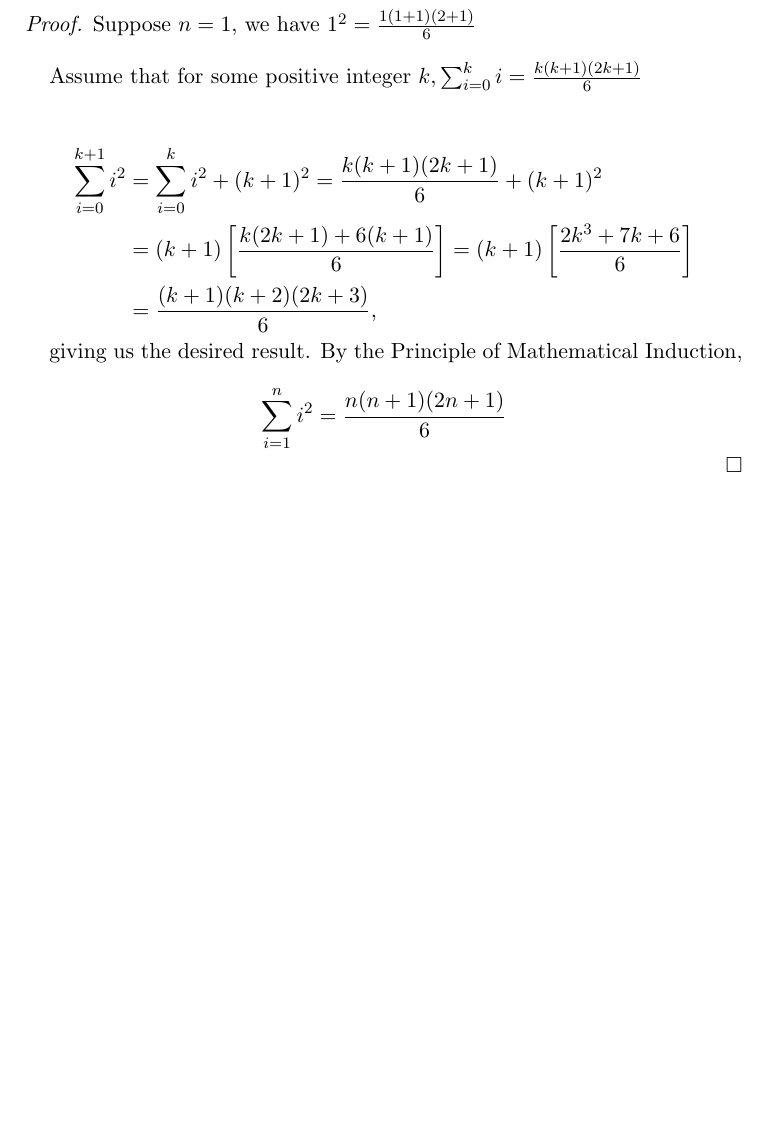
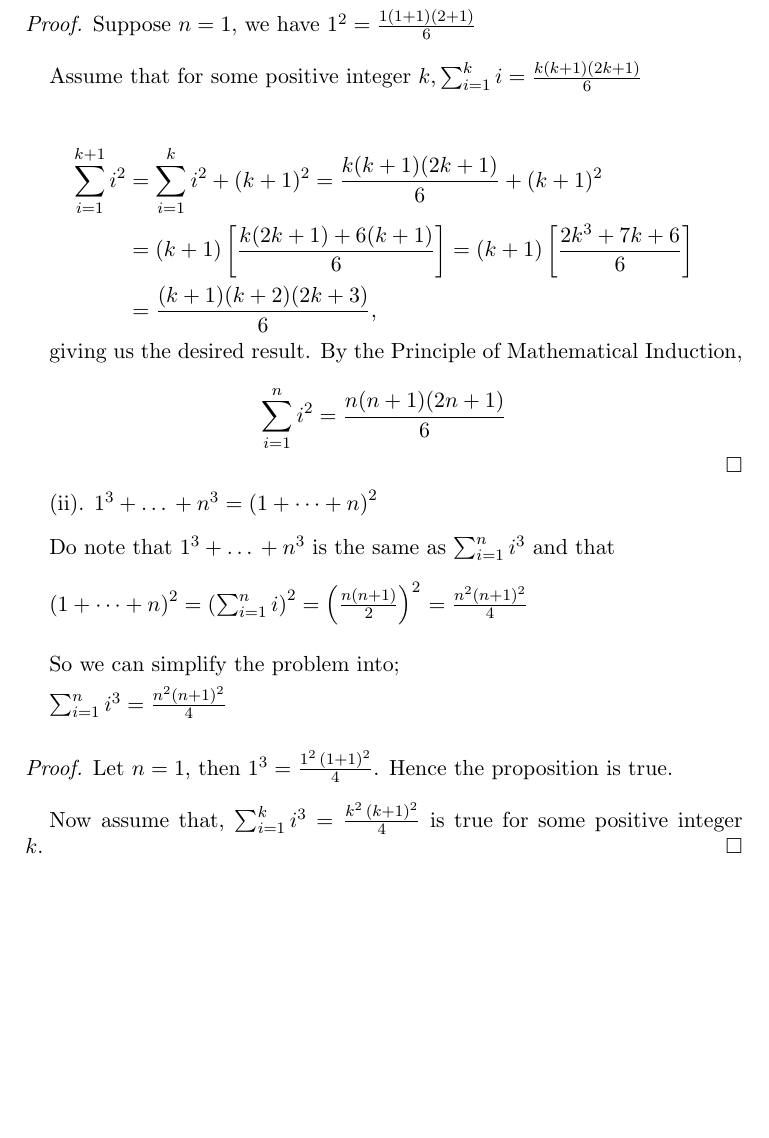
Before and after one commit to TinolangAso/Math, a LaTeX paper (Spivak/Ch_002.tex): part of the page, cut so that both start at the same text, the shorter picture padded with empty space. Compiled offline with pdfLaTeX.

Commit message:
Added the first draft of the solution for the 2nd problem and also edited the index of the first problem, from 0 to 1.

```diff
--- a/Spivak/Ch_002.tex
+++ b/Spivak/Ch_002.tex
@@ -8,10 +8,10 @@
 \begin{proof}
 	Suppose $n=1$, we have $1^2 = \frac{1(1+1)(2+1)}{6}$ \\
 
-	Assume that for some positive integer $k, \sum_{i=0}^{k} i = \frac{k(k+1)(2k+1)}{6}$ \\
+	Assume that for some positive integer $k, \sum_{i=1}^{k} i = \frac{k(k+1)(2k+1)}{6}$ \\
 
 	\begin{align*}
-		\sum_{i=0}^{k+1} i^2 &= \sum_{i=0}^{k} i^2 + (k+1)^2 = \frac{k(k+1)(2k+1)}{6} + (k+1)^2 \\
+		\sum_{i=1}^{k+1} i^2 &= \sum_{i=1}^{k} i^2 + (k+1)^2 = \frac{k(k+1)(2k+1)}{6} + (k+1)^2 \\
 		&= (k+1)\left[\frac{k(2k+1)+6(k+1)}{6}\right] = (k+1)\left[\frac{2k^3 +7k + 6}{6}\right] \\
 		&= \frac{(k+1)(k+2)(2k+3)}{6},
 	\end{align*}
@@ -23,4 +23,27 @@
 	\]
 \end{proof}
 
+(ii). $1^3 + \dots \, + n^3 = \left(1 + \dots + n\right)^2$
+
+\bigskip
+
+Do note that $1^3 + \dots \, + n^3$ is the same as $\sum_{i=1}^n i^3$ and that\\
+
+$\left(1 + \dots + n\right)^2 = \left(\sum_{i=1}^n i\right)^2 = \left(\frac{n(n+1)}{2}\right)^2$
+$= \frac{n^2(n+1)^2}{4}$ \\
+
+\medskip
+
+So we can simplify the problem into;
+
+\medskip
+
+$\sum_{i=1}^n i^3 = \frac{n^2(n+1)^2}{4}$ \\
+
+\begin{proof}
+	Let $n=1$, then $1^3 = \frac{1^2 \, (1+1)^2}{4}$. Hence the proposition is true.\\
+
+	Now assume that, $\sum_{i=1}^{k} i^3 = \frac{k^2\,(k+1)^2}{4}$ is true for some positive integer $k$.
+\end{proof}
+
 \end{document}
```
Also changed, not shown: Spivak/Ch_002.pdf, 1 other file.
